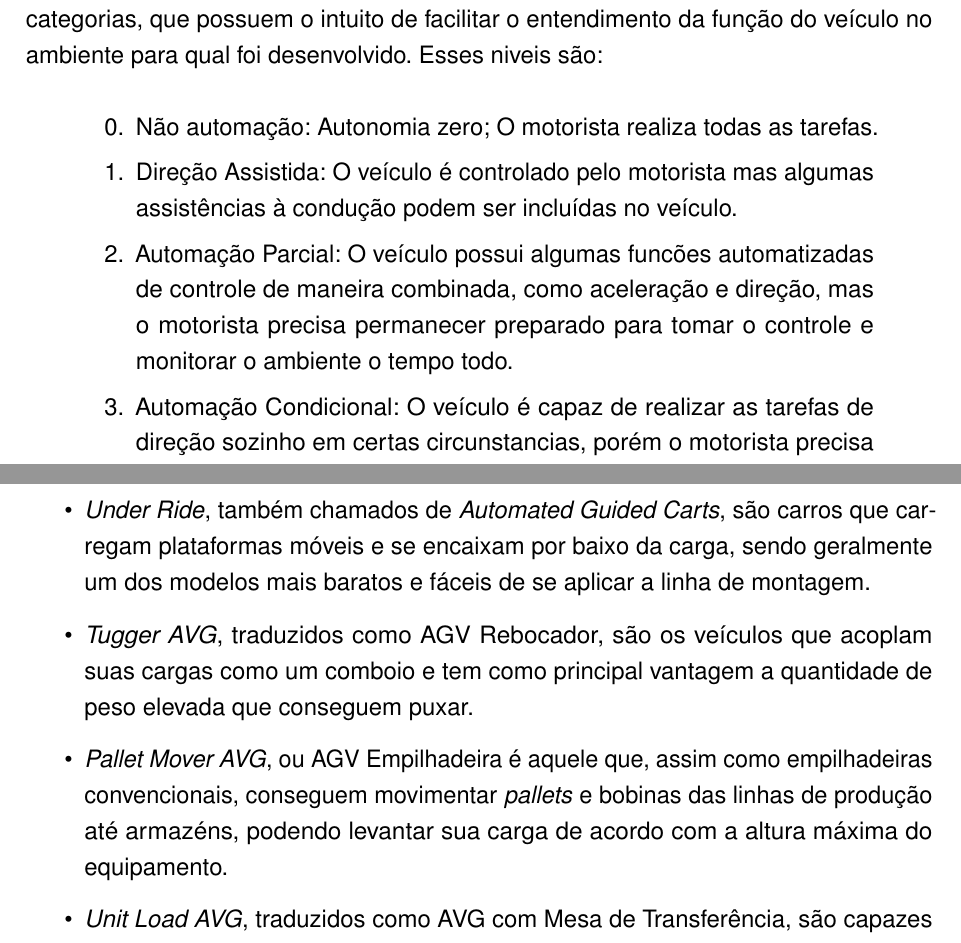
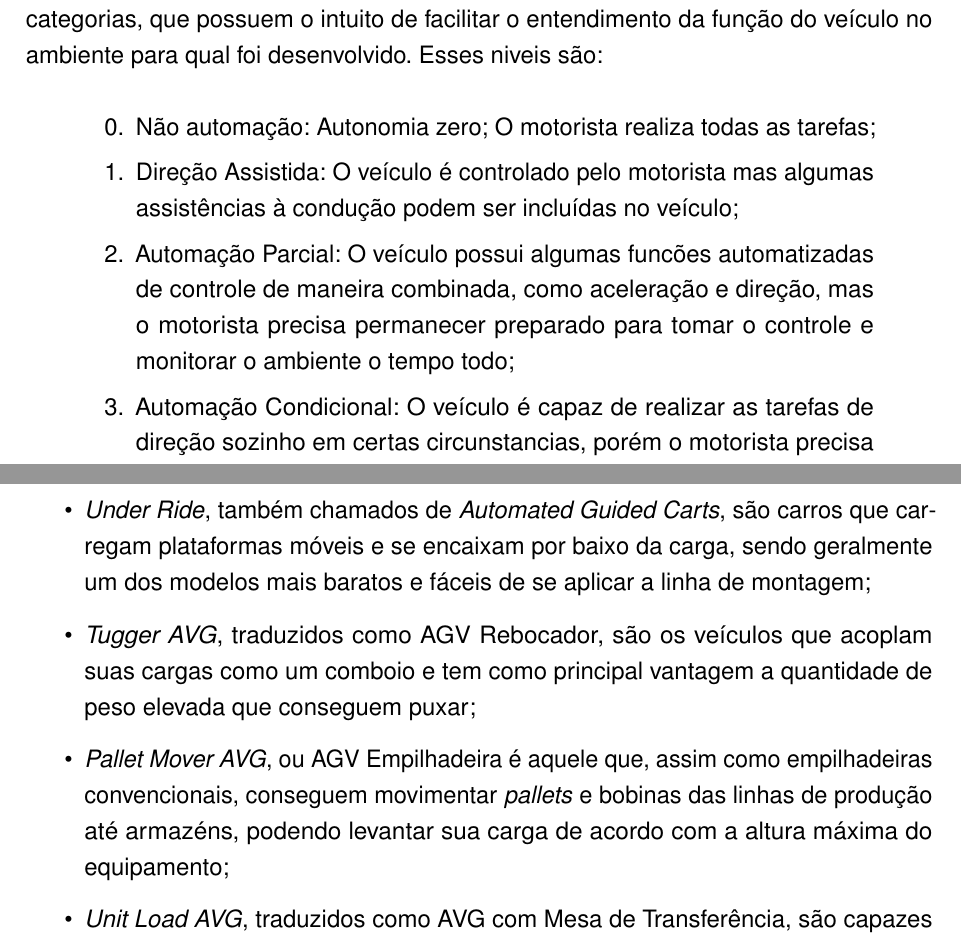
Before and after one commit to hvini/facens-latex, a LaTeX thesis (src/main.tex, which reads src/partes/textuais/carros_autonomos.tex): two parts of pages 9 and 11 of 25, joined at a grey line, cut so that both start at the same text. Compiled offline with pdfLaTeX.

Commit message:
Ponto e virgula no fim de itens de listas

```diff
--- a/src/partes/textuais/carros_autonomos.tex
+++ b/src/partes/textuais/carros_autonomos.tex
@@ -14,20 +14,20 @@ veículo no ambiente para qual foi desenvolvido. Esses niveis s{\~a}o:
 \begin{enumerate}
         \setcounter{enumi}{-1}
         \item N{\~a}o automa{\c c}{\~a}o: Autonomia zero; O motorista realiza
-                todas as tarefas.
+                todas as tarefas;
         \item Dire{\c c}{\~a}o Assistida: O ve{\'i}culo {\'e} controlado pelo
                 motorista mas algumas assist{\^e}ncias {\`a} condu{\c c}{\~a}o
-                podem ser inclu{\'i}das no ve{\'i}culo.
+                podem ser inclu{\'i}das no ve{\'i}culo;
         \item Automação Parcial: O veículo possui algumas funcões automatizadas
                 de controle de maneira combinada, como aceleração e direção,
                 mas o motorista precisa permanecer preparado para tomar o
-                controle e monitorar o ambiente o tempo todo.
+                controle e monitorar o ambiente o tempo todo;
         \item Automação Condicional: O veículo é capaz de realizar as tarefas
                 de direção sozinho em certas circunstancias, porém o motorista
-                precisa permanecer preparado o tempo todo.
+                precisa permanecer preparado o tempo todo;
         \item Automação Elevada: O veículo {\'e} capaz de realizar as tarefas
                 de direção sozinho em certas circunstancias. O motorista pode
-                ter a opção de controlar o veículo
+                ter a opção de controlar o veículo;
         \item Automação Completa: O veículo é capaz de realizar as tarefas de
                 direção sozinho sob qualquer circunstancia.  O motorista pode
                 ter a opção de controlar o veículo.
@@ -85,20 +85,19 @@ de veículos desde os de uso geral até mais específicos, dentre os mais
 popularmente conhecidos é possível citar:
 
 \begin{itemize}
-
         \item \textit{Under Ride}, também chamados de \textit{Automated Guided Carts}, são carros
                 que carregam plataformas móveis e se encaixam por baixo da
                 carga, sendo geralmente um dos modelos mais baratos e fáceis de
-                se aplicar a linha de montagem.
+                se aplicar a linha de montagem;
 
         \item \textit{Tugger AVG}, traduzidos como AGV Rebocador, são os veículos que
                 acoplam suas cargas como um comboio e tem como principal
-                vantagem a quantidade de peso elevada que conseguem puxar.
+                vantagem a quantidade de peso elevada que conseguem puxar;
 
         \item \textit{Pallet Mover AVG}, ou AGV Empilhadeira é aquele que, assim como
                 empilhadeiras convencionais, conseguem movimentar \textit{pallets} e
                 bobinas das linhas de produção até armazéns, podendo levantar
-                sua carga de acordo com a altura máxima do equipamento.
+                sua carga de acordo com a altura máxima do equipamento;
 
         \item \textit{Unit Load AVG}, traduzidos como AVG com Mesa de Transferência, são
                 capazes de transferir uma carga que carregam sobre eles para
```
Also changed, not shown: src/main.pdf, src/partes/textuais/carros_autonomos.tex (6 more changed lines).
